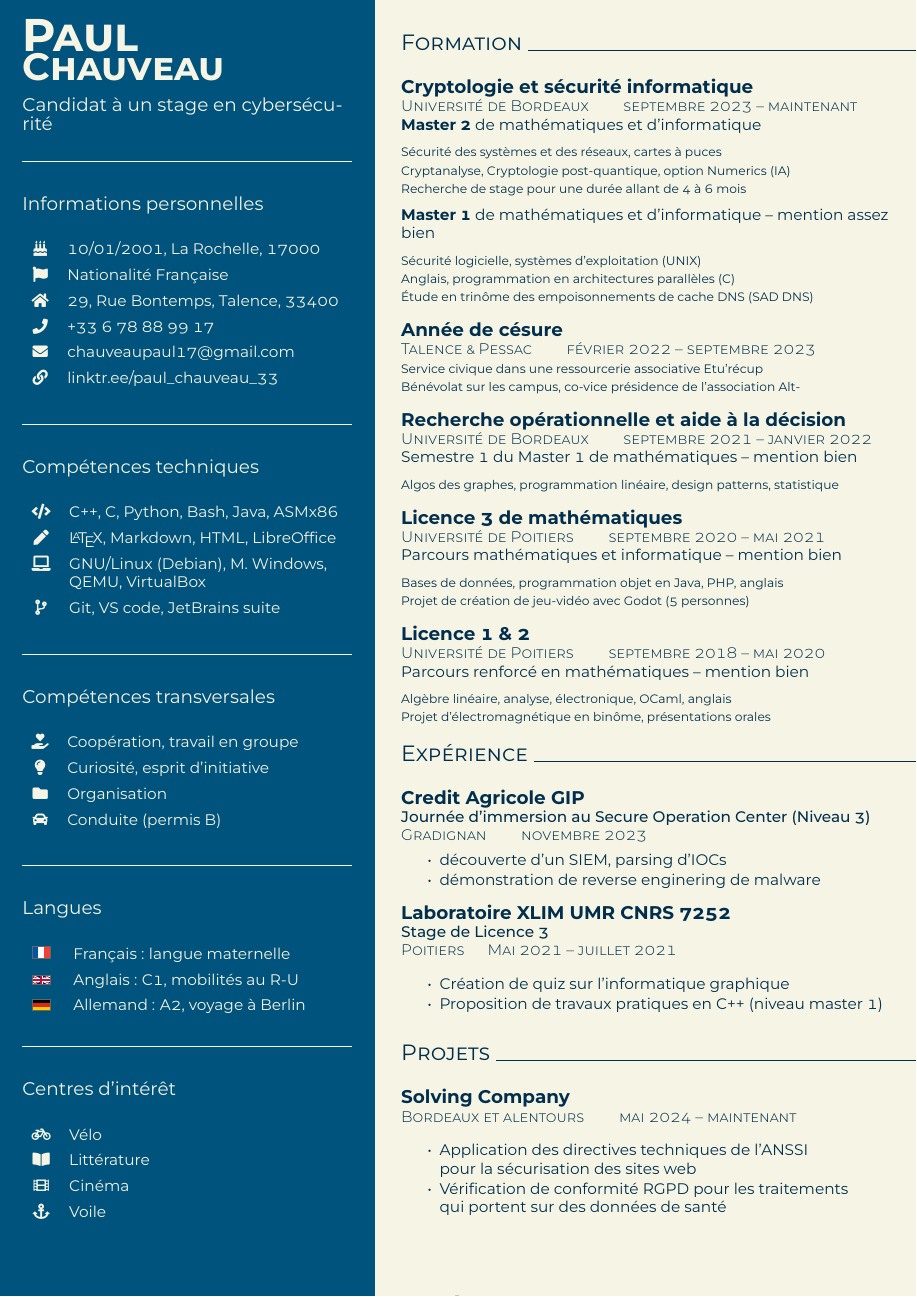
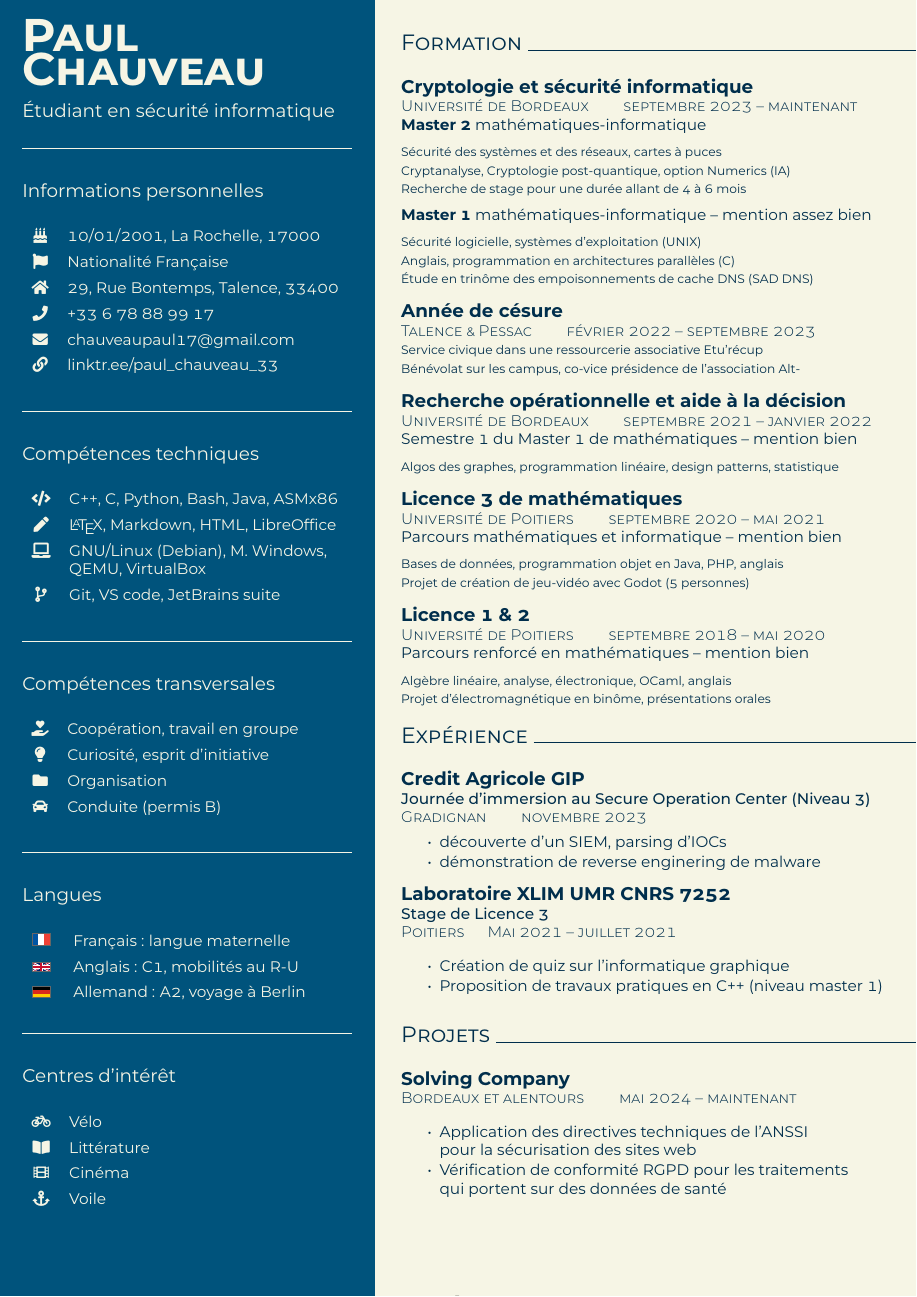
Before and after one commit to PaulChauveau17/cv, a LaTeX CV (src/resume.tex): the whole page. The pictures show the PDF file CV-Paul-Chauveau.pdf that the author committed with the source.

Commit message:
Changing intership candidate to student in cybersec

```diff
--- a/src/resume.tex
+++ b/src/resume.tex
@@ -128,9 +128,9 @@
     %%%%%%%%%%%%%%%%%%%%%%%%%%%%%%%%%%%%%%%%%%%%%%%%%%%%
     % YOUR NAME, PRONOUNS, OCCUPATION(s)
     {\bfseries\scshape\HUGE Paul} \\
-    {\bfseries\scshape\Huge Chauveau}% \qquad {il/iel}
+    {\bfseries\scshape\HUGE Chauveau}% \qquad {il/iel}
     \vspace{.3cm} \\
-    {\large Candidat à un stage en cybersécurité} \\
+    {\large Étudiant en sécurité informatique} \\
     %%%%%%%%%%%%%%%%%%%%%%%%%%%%%%%%%%%%%%%%%%%%%%%%%%%%
     % PICTURE
     % \begin{center}
@@ -248,11 +248,11 @@
 
     {\large \textbf{Cryptologie et sécurité informatique}} \\
     {\scshape\fontseries{light}\selectfont Université de Bordeaux \qquad septembre 2023 \textendash{} maintenant} \\
-    {\textbf{Master 2} de mathématiques et d'informatique} \\[1ex]
+    {\textbf{Master 2} mathématiques-informatique} \\[1ex]
     {\footnotesize Sécurité des systèmes et des réseaux, cartes à puces} \\
     {\footnotesize Cryptanalyse, Cryptologie post-quantique, option Numerics (IA)} \\
     {\footnotesize Recherche de stage pour une durée allant de 4 à 6 mois} \\[1ex]
-    {\textbf{Master 1} de mathématiques et d'informatique \textendash{} mention assez bien} \\[1ex]
+    {\textbf{Master 1} mathématiques-informatique \textendash{} mention assez bien} \\[1ex]
     {\footnotesize Sécurité logicielle, systèmes d'exploitation (UNIX)} \\
     {\footnotesize Anglais, programmation en architectures parallèles (C)} \\
     {\footnotesize Étude en trinôme des empoisonnements de cache DNS (\href{https://www.saddns.net/}{SAD DNS})} \\[2ex]
```
Also changed, not shown: CV-Paul-Chauveau.pdf.
